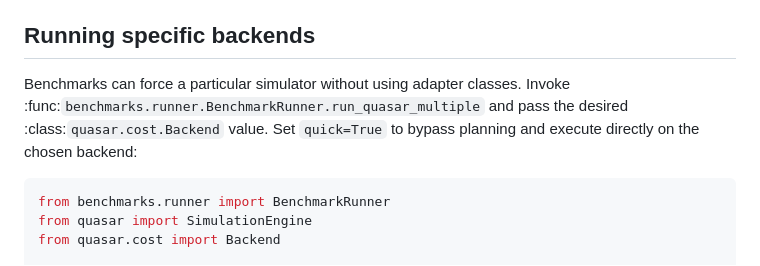
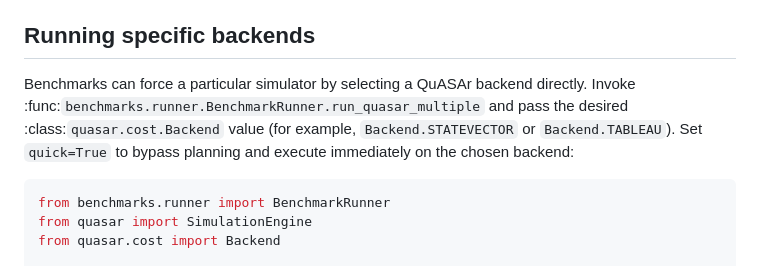
Before and after one commit to tmlittau/QuASAr, a Markdown page: benchmarks/README.md, the part around the change. Rendered like a GitHub page.

Commit message:
Clarify backend selection without adapters

````diff
--- a/benchmarks/README.md
+++ b/benchmarks/README.md
@@ -94,10 +94,11 @@ CLI can discover it automatically.  The existing functions, such as
 
 ## Running specific backends
 
-Benchmarks can force a particular simulator without using adapter classes.
-Invoke :func:`benchmarks.runner.BenchmarkRunner.run_quasar_multiple` and pass
-the desired :class:`quasar.cost.Backend` value.  Set ``quick=True`` to bypass
-planning and execute directly on the chosen backend:
+Benchmarks can force a particular simulator by selecting a QuASAr backend
+directly.  Invoke :func:`benchmarks.runner.BenchmarkRunner.run_quasar_multiple`
+and pass the desired :class:`quasar.cost.Backend` value (for example,
+``Backend.STATEVECTOR`` or ``Backend.TABLEAU``).  Set ``quick=True`` to bypass
+planning and execute immediately on the chosen backend:
 
 ```python
 from benchmarks.runner import BenchmarkRunner
````
